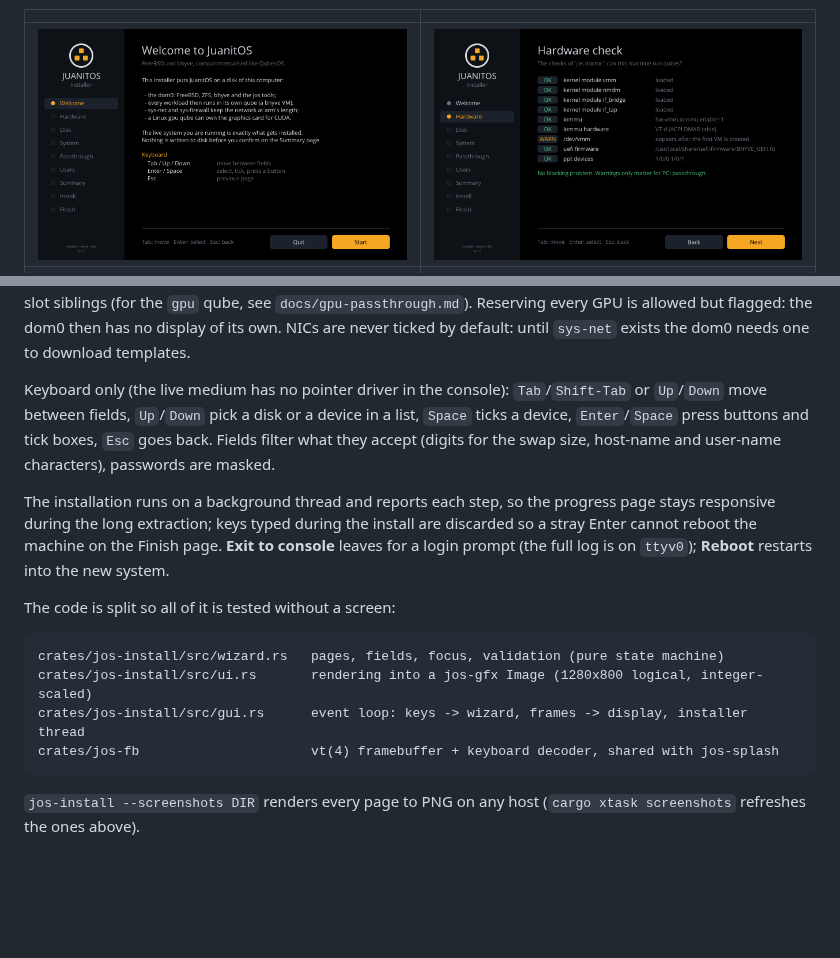
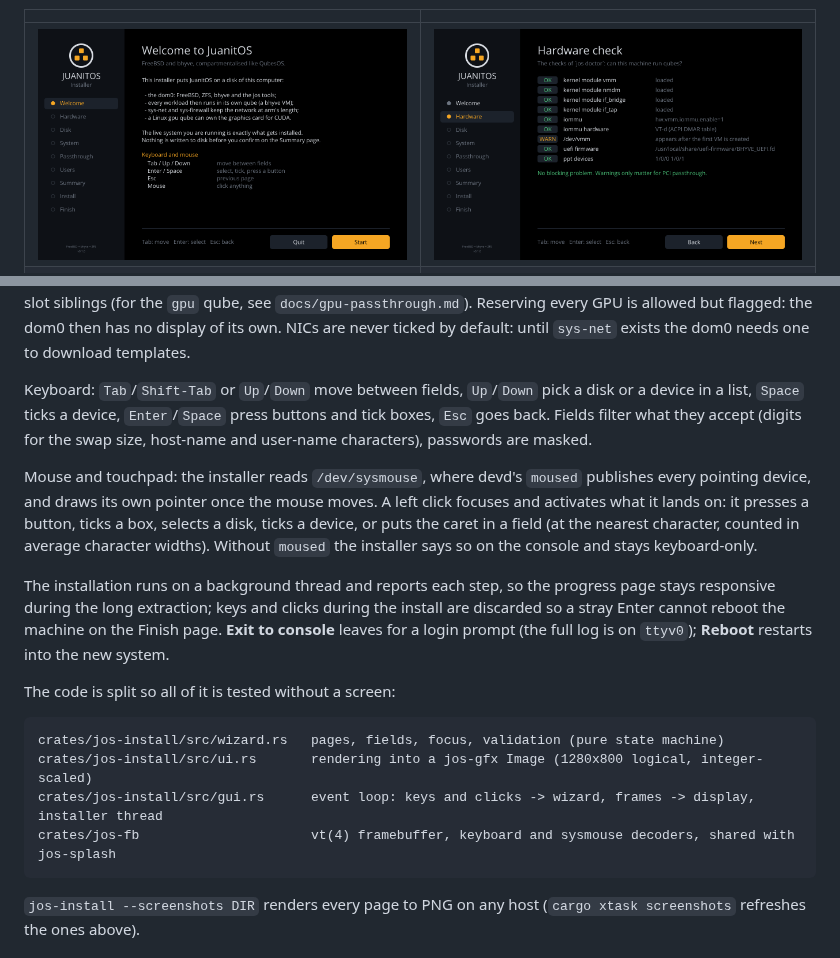
Before and after one commit to juanmaneo/JuanitOS, a Markdown page: docs/installer.md, 2 parts joined by grey strips. Drawn GitHub-style; pictures changed too: docs/images/installer-1-welcome.png; blank space fills up the shorter version.

````diff
--- a/docs/installer.md
+++ b/docs/installer.md
@@ -174,15 +174,23 @@ Reserving every GPU is allowed but flagged: the dom0 then has no display
 of its own. NICs are never ticked by default: until `sys-net` exists the
 dom0 needs one to download templates.
 
-Keyboard only (the live medium has no pointer driver in the console):
-`Tab`/`Shift-Tab` or `Up`/`Down` move between fields, `Up`/`Down` pick a
-disk or a device in a list, `Space` ticks a device, `Enter`/`Space` press
-buttons and tick boxes, `Esc` goes back. Fields filter what they accept (digits for the swap size,
-host-name and user-name characters), passwords are masked.
+Keyboard: `Tab`/`Shift-Tab` or `Up`/`Down` move between fields,
+`Up`/`Down` pick a disk or a device in a list, `Space` ticks a device,
+`Enter`/`Space` press buttons and tick boxes, `Esc` goes back. Fields
+filter what they accept (digits for the swap size, host-name and
+user-name characters), passwords are masked.
+
+Mouse and touchpad: the installer reads `/dev/sysmouse`, where devd's
+`moused` publishes every pointing device, and draws its own pointer once
+the mouse moves. A left click focuses and activates what it lands on: it
+presses a button, ticks a box, selects a disk, ticks a device, or puts
+the caret in a field (at the nearest character, counted in average
+character widths). Without `moused` the installer says so on the console
+and stays keyboard-only.
 
 The installation runs on a background thread and reports each step, so
-the progress page stays responsive during the long extraction; keys typed
-during the install are discarded so a stray Enter cannot reboot the
+the progress page stays responsive during the long extraction; keys and
+clicks during the install are discarded so a stray Enter cannot reboot the
 machine on the Finish page. **Exit to console** leaves for a login prompt
 (the full log is on `ttyv0`); **Reboot** restarts into the new system.
 
@@ -191,8 +199,8 @@ The code is split so all of it is tested without a screen:
 ```text
 crates/jos-install/src/wizard.rs   pages, fields, focus, validation (pure state machine)
 crates/jos-install/src/ui.rs       rendering into a jos-gfx Image (1280x800 logical, integer-scaled)
-crates/jos-install/src/gui.rs      event loop: keys -> wizard, frames -> display, installer thread
-crates/jos-fb                      vt(4) framebuffer + keyboard decoder, shared with jos-splash
+crates/jos-install/src/gui.rs      event loop: keys and clicks -> wizard, frames -> display, installer thread
+crates/jos-fb                      vt(4) framebuffer, keyboard and sysmouse decoders, shared with jos-splash
 ```
 
 `jos-install --screenshots DIR` renders every page to PNG on any host
````
Also changed, not shown: README.md (+1 -1 lines), 9 other files.
